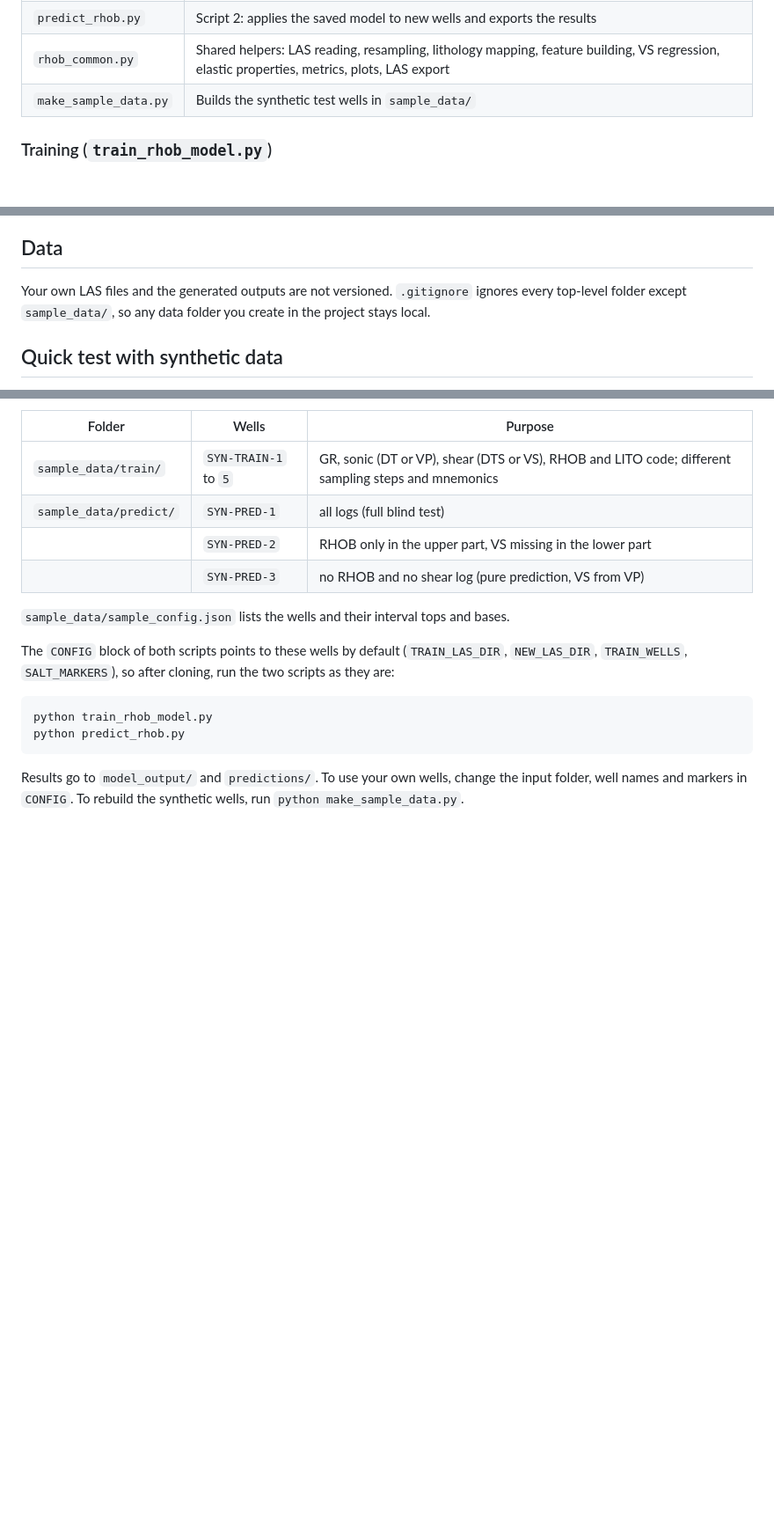
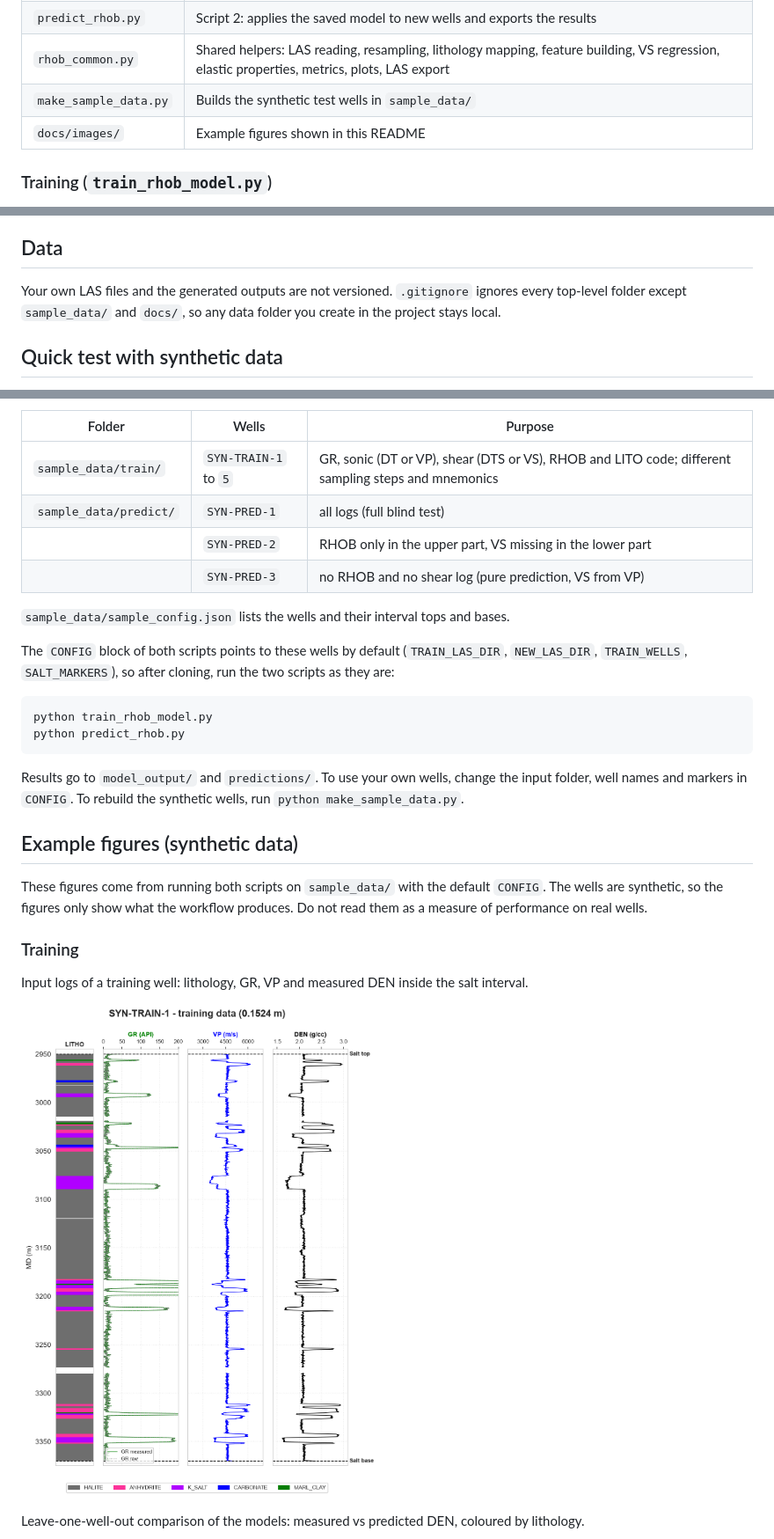
Before and after one commit to viniciuslondero/predict-well-density, a Markdown page: README.md, 3 parts joined by grey strips. Shown at 88% size. Drawn GitHub-style; pictures changed too: docs/images/train_tracks_SYN-TRAIN-1.png (added); blank space fills up the shorter version.

```diff
--- a/README.md
+++ b/README.md
@@ -14,6 +14,7 @@ properties (acoustic impedance, shear modulus, Young's modulus and Poisson's rat
 | `predict_rhob.py` | Script 2: applies the saved model to new wells and exports the results |
 | `rhob_common.py` | Shared helpers: LAS reading, resampling, lithology mapping, feature building, VS regression, elastic properties, metrics, plots, LAS export |
 | `make_sample_data.py` | Builds the synthetic test wells in `sample_data/` |
+| `docs/images/` | Example figures shown in this README |
 
 ### Training (`train_rhob_model.py`)
 
@@ -117,7 +118,7 @@ Both scripts can also be run cell by cell in Spyder or VS Code (cells are marked
 ## Data
 
 Your own LAS files and the generated outputs are not versioned. `.gitignore` ignores every top-level
-folder except `sample_data/`, so any data folder you create in the project stays local.
+folder except `sample_data/` and `docs/`, so any data folder you create in the project stays local.
 
 ## Quick test with synthetic data
 
@@ -143,3 +144,18 @@ python predict_rhob.py
 
 Results go to `model_output/` and `predictions/`. To use your own wells, change the input folder, well
 names and markers in `CONFIG`. To rebuild the synthetic wells, run `python make_sample_data.py`.
+
+## Example figures (synthetic data)
+
+These figures come from running both scripts on `sample_data/` with the default `CONFIG`. The wells
+are synthetic, so the figures only show what the workflow produces. Do not read them as a measure of
+performance on real wells.
+
+### Training
+
+Input logs of a training well: lithology, GR, VP and measured DEN inside the salt interval.
+
+![Training well SYN-TRAIN-1](docs/images/train_tracks_SYN-TRAIN-1.png)
+
+Leave-one-well-out comparison of the models: measured vs predicted DEN, coloured by lithology.
+
```
Also changed, not shown: other parts of README.md (+19 -0 lines), docs/images/predict_blind_test_crossplot.png (added), docs/images/predict_elastic_SYN-PRED-3.png (added), docs/images/predict_tracks_SYN-PRED-2.png (added), docs/images/train_lowo_model_comparison.png (added), 1 other file.
